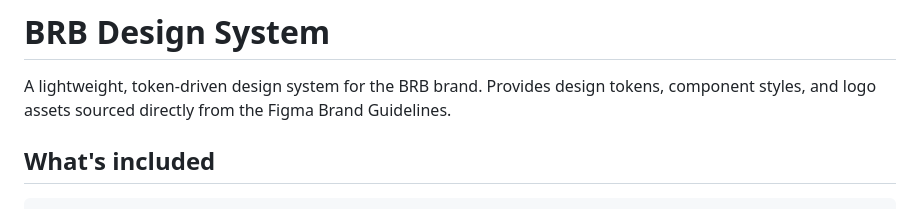
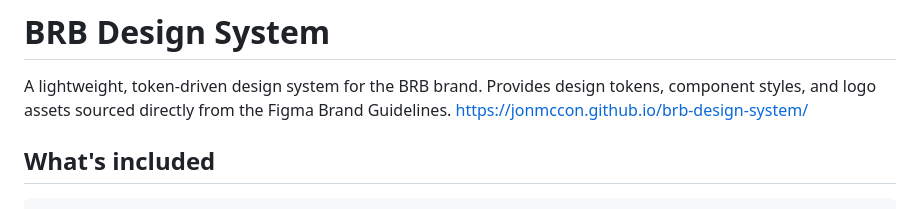
Before and after one commit to jonmccon/brb-design-system, a Markdown page: README.md, the part around the change. GitHub-like rendering.

Commit message:
Add documentation link to README
Added a link to the design system documentation.

```diff
--- a/README.md
+++ b/README.md
@@ -1,6 +1,7 @@
 # BRB Design System
 
 A lightweight, token-driven design system for the BRB brand. Provides design tokens, component styles, and logo assets sourced directly from the Figma Brand Guidelines.
+https://jonmccon.github.io/brb-design-system/
 
 ## What's included
 
```
